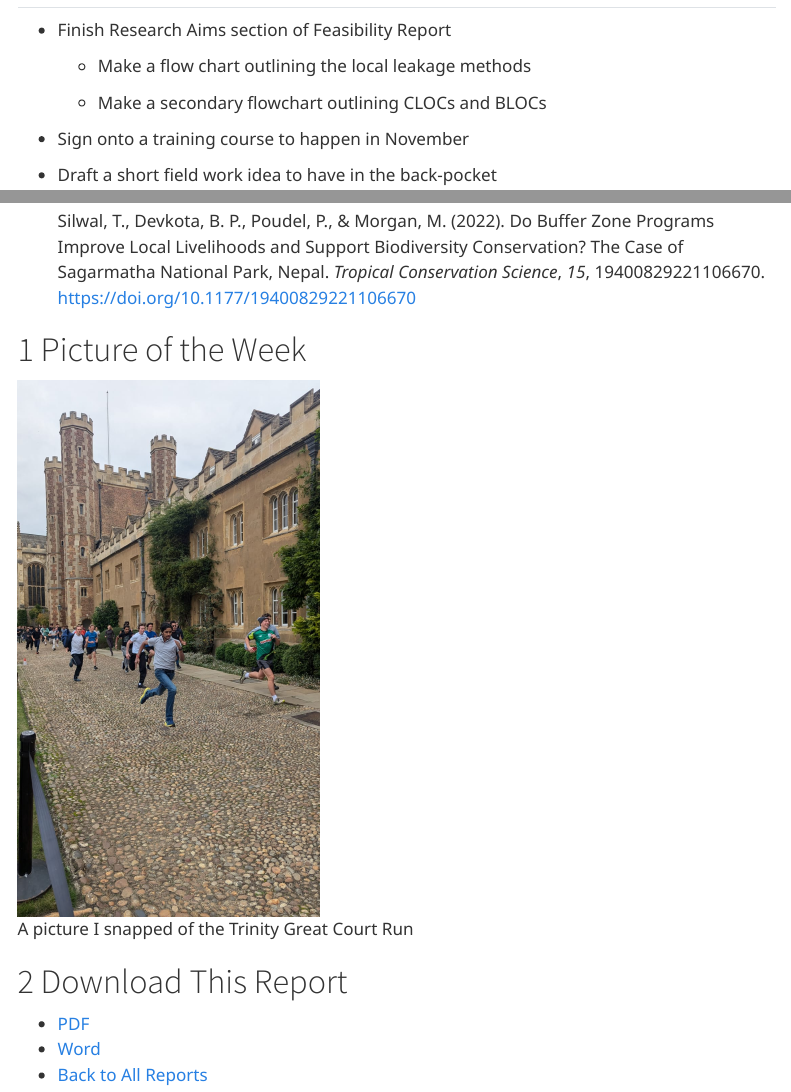
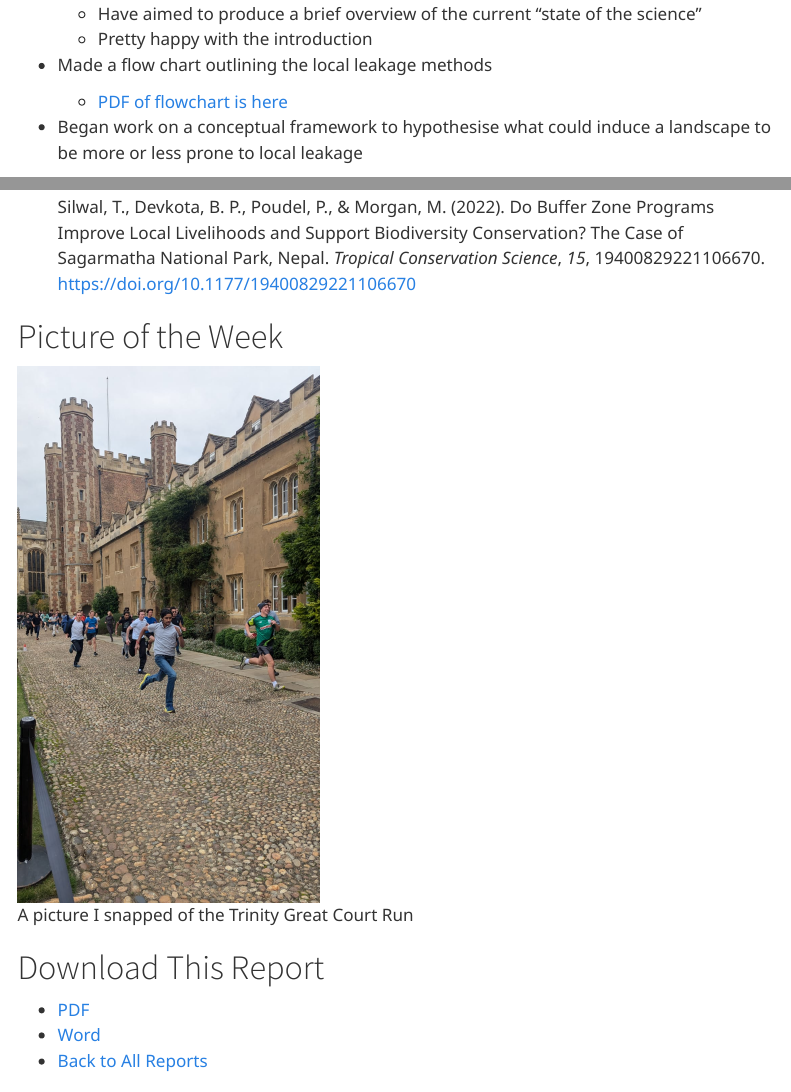
Before and after one commit to Jody-Holland/phd, a Quarto document (reports/251020_week1.qmd): the page in a window 1100 px wide, from 2900 px down before the commit and from 520 px down after it, and a second part further down, joined at a grey line. Rendered offline with R 4.5, knitr and Pandoc in place of Quarto, with nearby package versions; menus at the side of the page are left out.

Commit message:
added plan and fixed typos

```diff
--- a/_quarto.yml
+++ b/_quarto.yml
@@ -28,7 +28,7 @@
     css: styles.css
     toc: true
     toc-depth: 3
-    number-sections: true
+    number-sections: false
     code-link: true
 
   pdf:
@@ -41,9 +41,9 @@
       - left=2.5cm
       - right=2.5cm
     toc: false
-    number-sections: true
+    number-sections: false
     linestretch: 1.25
 
   docx:
     toc: false
-    number-sections: true
+    number-sections: false
--- a/reports/251020_week1.qmd
+++ b/reports/251020_week1.qmd
@@ -46,3 +47,6 @@
+-   Made a flow chart outlining the local leakage methods
+
+    -   [PDF of flowchart is here](files/chapter1_plan.pdf)
 
 -   Began work on a conceptual framework to hypothesise what could induce a landscape to be more or less prone to local leakage
 
@@ -131,8 +135,6 @@
 
 -   Finish Research Aims section of Feasibility Report
 
-    -   Make a flow chart outlining the local leakage methods
-
     -   Make a secondary flowchart outlining CLOCs and BLOCs
 
 -   Sign onto a training course to happen in November
```
Also changed, not shown: reports/files/chapter1_plan.pdf (added), reports/251020_week1.qmd (3 more changed lines).
